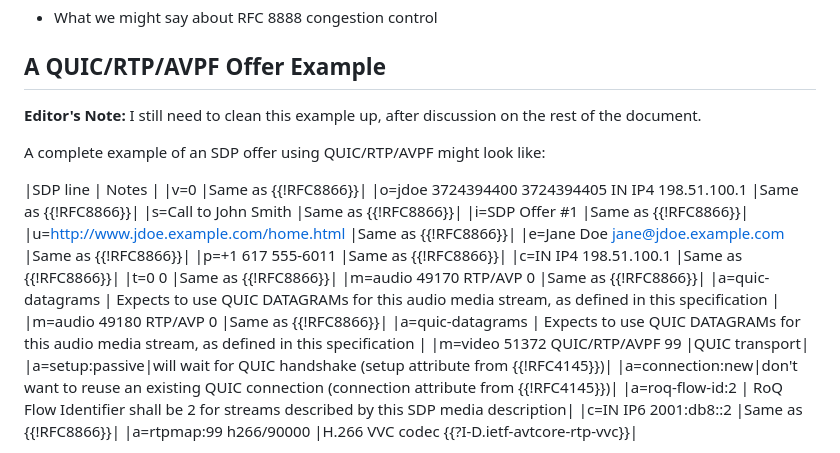
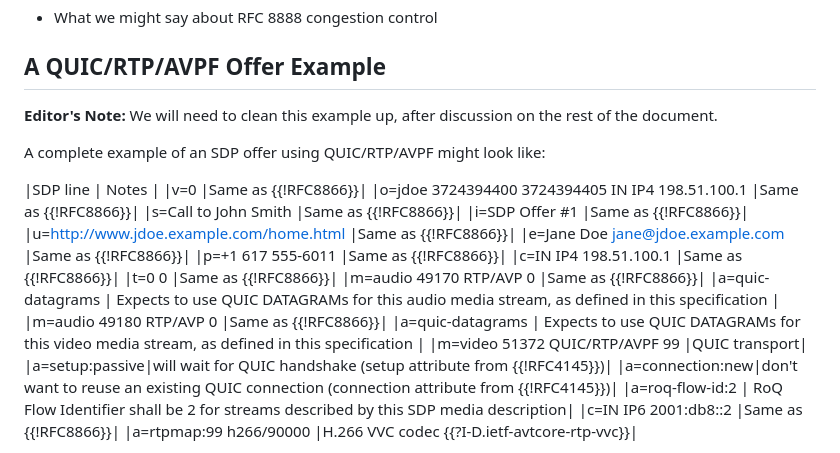
Before and after one commit to SpencerDawkins/sdp-roq, a Markdown page: draft-dawkins-avtcore-sdp-roq.md, the part around the change printed below. Rendered like a GitHub page.

```diff
--- a/draft-dawkins-avtcore-sdp-roq.md
+++ b/draft-dawkins-avtcore-sdp-roq.md
@@ -271,7 +271,7 @@ The RoQ flow identifier range is between 0 and 4611686018427387903 (2^62 - 1) (b
 
 ## A QUIC/RTP/AVPF Offer Example
 
-**Editor's Note:** I still need to clean this example up, after discussion on the rest of the document.
+**Editor's Note:** We will need to clean this example up, after discussion on the rest of the document.
 
 A complete example of an SDP offer using QUIC/RTP/AVPF might look like:
 
@@ -288,7 +288,7 @@ A complete example of an SDP offer using QUIC/RTP/AVPF might look like:
 |m=audio 49170 RTP/AVP 0 |Same as {{!RFC8866}}|
 |a=quic-datagrams | Expects to use QUIC DATAGRAMs for this audio media stream, as defined in this specification |
 |m=audio 49180 RTP/AVP 0 |Same as {{!RFC8866}}|
-|a=quic-datagrams | Expects to use QUIC DATAGRAMs for this audio media stream, as defined in this specification |
+|a=quic-datagrams | Expects to use QUIC DATAGRAMs for this video media stream, as defined in this specification |
 |m=video 51372 QUIC/RTP/AVPF 99 |QUIC transport|
 |a=setup:passive|will wait for QUIC handshake (setup attribute from {{!RFC4145}})|
 |a=connection:new|don't want to reuse an existing QUIC connection (connection attribute from {{!RFC4145}})|
```
Also changed, not shown: other parts of draft-dawkins-avtcore-sdp-roq.md (+25 -12 lines).
